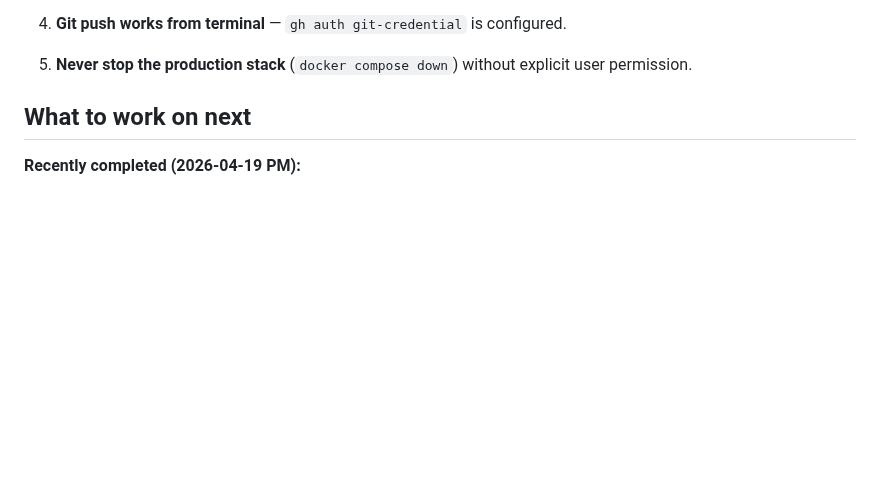
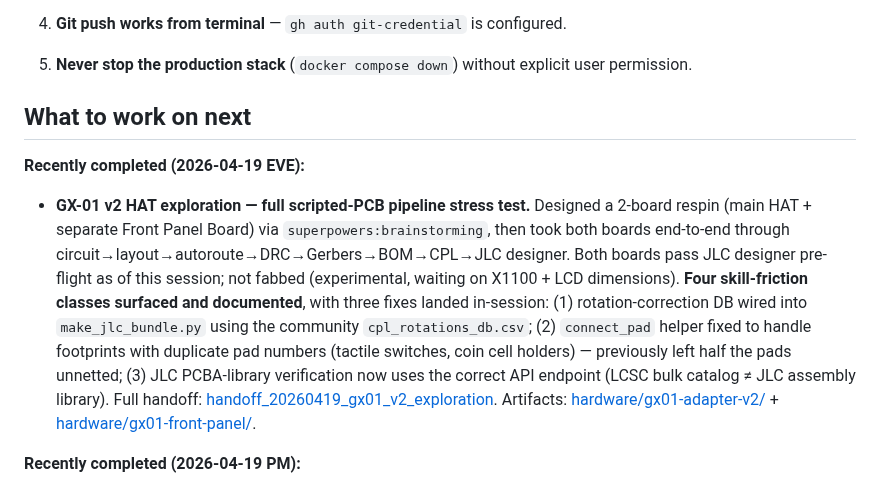
Before and after one commit to cameronzucker/geographica, a Markdown page: START.md, the part around the change. GitHub-like rendering; blank space fills up the shorter version.

Commit message:
docs: GX-01 v2 hardware-skills exploration handoff + START.md entry
Captures the session where both v2 boards went through the full scripted
pipeline. Handoff lives at memory/handoff_20260419_gx01_v2_exploration.md
(outside the repo) and documents:

  - The 2-board design (main HAT + Front Panel Board) that passes JLC
    designer pre-flight as of this session
  - Four skill-friction classes discovered; three fixes landed in-session
  - Which artifacts are committed vs. not-yet-ordered
  - Outstanding items if anyone resumes: main HAT needs re-route after
    connect_pad fix, case spec needs revision to incorporate FPB, J1/J2
    rotation direction needs JLC-preview verification, VEML7700 3D model
    decision

START.md gets a 2026-04-19 EVE block pointing at the handoff.

Co-Authored-By: Claude Opus 4.7 (1M context) <noreply@anthropic.com>

```diff
--- a/START.md
+++ b/START.md
@@ -24,6 +24,9 @@ Geographica is an offline-first GIS platform for AREDN amateur radio mesh networ
 5. **Never stop the production stack** (`docker compose down`) without explicit user permission.
 
 ## What to work on next
+
+**Recently completed (2026-04-19 EVE):**
+- **GX-01 v2 HAT exploration — full scripted-PCB pipeline stress test.** Designed a 2-board respin (main HAT + separate Front Panel Board) via `superpowers:brainstorming`, then took both boards end-to-end through circuit→layout→autoroute→DRC→Gerbers→BOM→CPL→JLC designer. Both boards pass JLC designer pre-flight as of this session; not fabbed (experimental, waiting on X1100 + LCD dimensions). **Four skill-friction classes surfaced and documented**, with three fixes landed in-session: (1) rotation-correction DB wired into `make_jlc_bundle.py` using the community `cpl_rotations_db.csv`; (2) `connect_pad` helper fixed to handle footprints with duplicate pad numbers (tactile switches, coin cell holders) — previously left half the pads unnetted; (3) JLC PCBA-library verification now uses the correct API endpoint (LCSC bulk catalog ≠ JLC assembly library). Full handoff: [handoff_20260419_gx01_v2_exploration](../memory/handoff_20260419_gx01_v2_exploration.md). Artifacts: [hardware/gx01-adapter-v2/](hardware/gx01-adapter-v2/) + [hardware/gx01-front-panel/](hardware/gx01-front-panel/).
 
 **Recently completed (2026-04-19 PM):**
 - **TileServer handoff fix (2026-04-17 B1 closed).** Pipelines now correctly trigger TileServer restart on clean completion — map auto-updates without manual reload. Widened reconciliation guard in `services/search/main.py` + new `tileserver_restarted_at` idempotency stamp. TDD (5 new tests), runtime-validated against the stuck Phoenix NOAA run. See [handoff](../memory/handoff_20260419_tileserver_handoff_fix.md) — commit `f6f7365`. Self-healed both Phoenix `imagery_noaa.mbtiles` + a stuck `elevation.mbtiles` state as a side effect.
```
